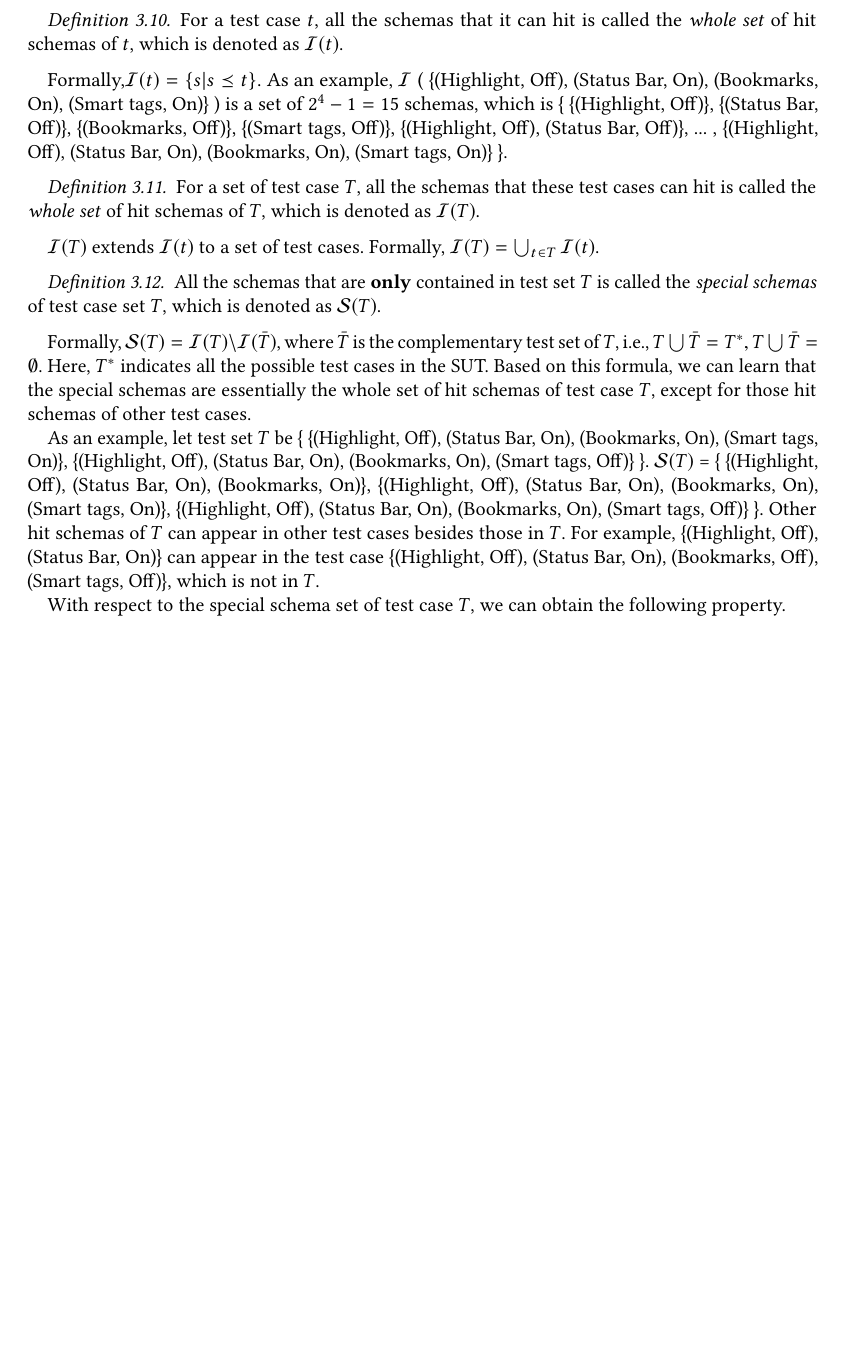
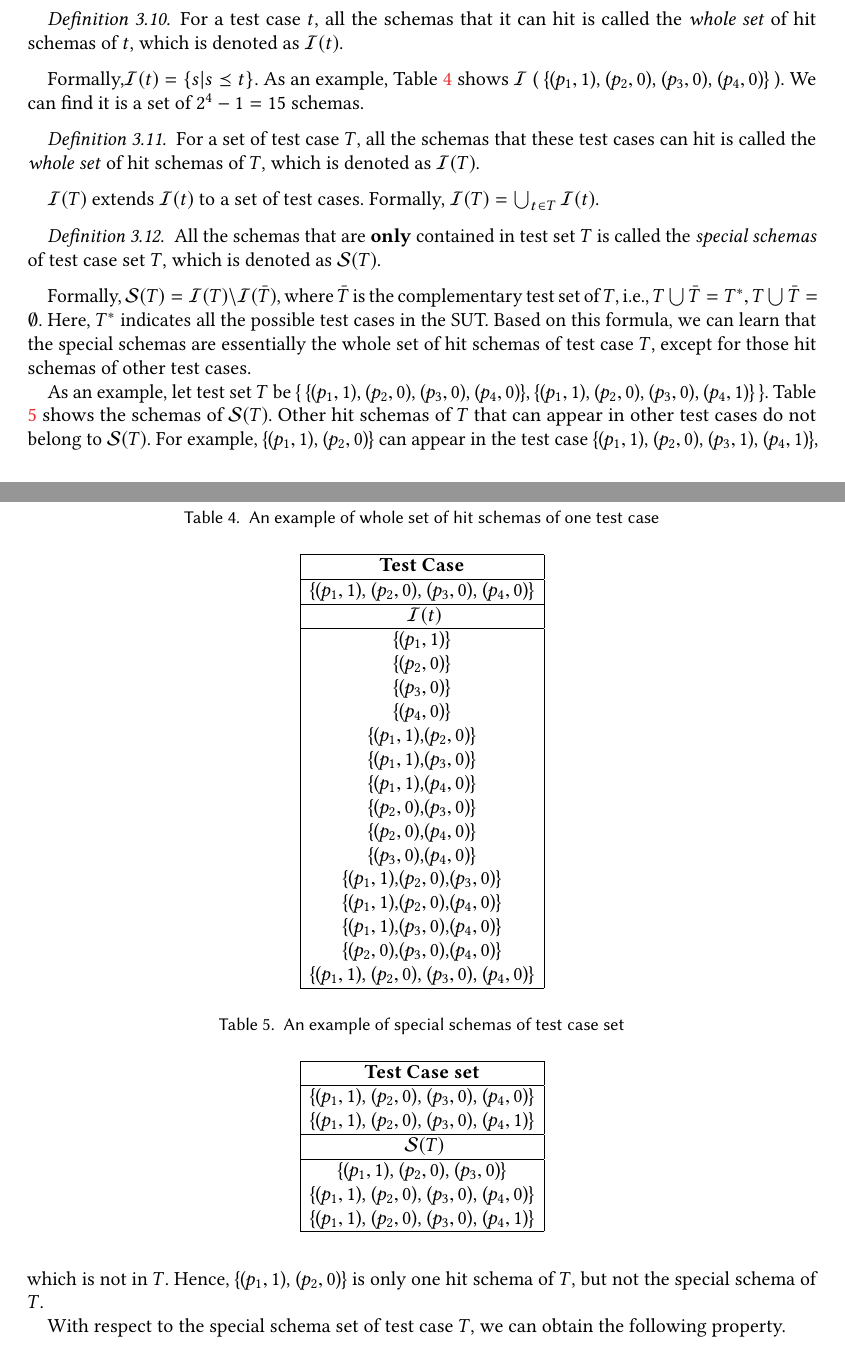
Before and after one commit to niuxintao/pending, a LaTeX paper (pending_schema.tex, which reads samplebody-journals.tex): part of page 14 of 29 before the commit and two parts of pages 14 and 15 of 30 after it, the two joined at a grey line, cut so that both start at the same text, the shorter picture padded with empty space. The pictures show the PDF file pending_schema.pdf that the author committed with the source.

Commit message:
asdasasdsadasdvcdf

```diff
--- a/samplebody-journals.tex
+++ b/samplebody-journals.tex
@@ -206,8 +206,8 @@ Note that this definition of schema is a formal description of schemas we discus
 Let $s_{1}$, $s_{2}$ be two schemas in SUT. If $\forall (p_{x_{1}}, v_{x_{1}}) \in s_{1}$, $(p_{x_{1}}, v_{x_{1}}) \in s_{2}$, then $s_{1}$ is the $sub-schema$ of $s_{2}$, and $s_{2}$ the $super-schema$ of $s_{1}$, which can be denoted as $s_{1} \preceq s_{2}$. Further, if $|s_{1}| < |s_{2}|$, we call $s_{1}$ the $real-sub-schema$ of $s_{2}$, which is denoted as $s_{1} \prec s_{2}$.
 \end{definition}
 
-For example,  the 2-degree schema \{(Highlight, Off), (Status Bar, On)\} is a sub-schema (also is a real-sub-schema) of the 3-degree schema \{(Highlight, Off), (Status Bar, On), (Smart tags, Off)\}.
-%Also, since a test case itself is a schema, then if a test case $t$ contains a schema $s$, we have $s \preceq t$. For example,  the 2-degree schema \{(Highlight, Off), (Status Bar, On)\} is also a sub-schema of a test case \{(Highlight, Off), (Status Bar, On), ( Bookmarks, On), (Smart tags, Off)\}.
+For example,  the 2-degree schema \{($p_{1}, 1$), ($p_{2}, 0$)\} is a sub-schema (also is a real-sub-schema) of the 3-degree schema \{($p_{1}, 1$), ($p_{2}, 0$), ($p_{4}, 1$)\}.
+%Also, since a test case itself is a schema, then if a test case $t$ contains a schema $s$, we have $s \preceq t$. For example,  the 2-degree schema \{($p_{1}, 1$), ($p_{2}, 0$)\} is also a sub-schema of a test case \{($p_{1}, 1$), ($p_{2}, 0$), ( Bookmarks, On), ($p_{4}, 1$)\}.
 
 According to the definition of schemas, it is easy to find the following three properties of schemas.
 
@@ -219,7 +219,7 @@ For any schema $s$, $s \preceq s$.
 Since $\forall (p_{x_{i}}, v_{x_{i}})\in s$, $(p_{x_{i}}, v_{x_{i}}) \in s$. Hence, $s \preceq s$ according to the definition of \ref{de:subsume}.
 \end{proof}
 
-This proposition tells that any schema is the subschema of itself. For example the 2-degree schema \{(Highlight, Off), (Status Bar, On)\} is a sub-schema of itself  \{(Highlight, Off), (Status Bar, On)\}.
+This proposition tells that any schema is the subschema of itself. For example the 2-degree schema \{($p_{1}, 1$), ($p_{2}, 0$)\} is a sub-schema of itself  \{($p_{1}, 1$), ($p_{2}, 0$)\}.
 
 \begin{proposition}[Antisymmetry]\label{pro:subsumeantisymmetry}
 For schemas $s_{1}$, $s_{2}$, if $s_{1} \preceq s_{2}$ and $s_{2} \preceq  s_{1}$, then $s_{1}$ = $s_{2}$.
@@ -229,7 +229,7 @@ For schemas $s_{1}$, $s_{2}$, if $s_{1} \preceq s_{2}$ and $s_{2} \preceq  s_{1}
 As $s_{1} \preceq s_{2}$, then $\forall (p_{x_{i}}, v_{x_{i}})\in s_{1}, (p_{x_{i}}, v_{x_{i}}) \in s_{2}$. This indicates that the parameter value set $s_{1}$ is the subset of  $s_{2}$, i.e., $s_{1} \subseteq s_{2}$.  Also as $s_{2} \preceq s_{1}$, $s_{2} \subseteq s_{1}$. Since, $s_{1} \subseteq s_{2}$ and $s_{2} \subseteq s_{1}$, we have the two parameter value sets $s_{1}$ and $s_{2}$ are equal, i.e., $s_{1}$ = $s_{2}$.
 \end{proof}
 
-This proposition shows that for two distinct schemas, one cannot be both super-schema and sub-schema of the other schema. For example, the 2-degree schema \{(Highlight, Off), (Status Bar, On)\} is a sub-schema of the 3-degree schema \{(Highlight, Off), (Status Bar, On), (Smart tags, Off)\}, but not a super-schema of this 3-degree schema.  Only two equal schemas can be both the sub-schema and super-schema of each other. For example, the 2-degree schema \{(Highlight, Off), (Status Bar, On)\} is both the sub-schema and super-schema of itself.
+This proposition shows that for two distinct schemas, one cannot be both super-schema and sub-schema of the other schema. For example, the 2-degree schema \{($p_{1}, 1$), ($p_{2}, 0$)\} is a sub-schema of the 3-degree schema \{($p_{1}, 1$), ($p_{2}, 0$), ($p_{4}, 1$)\}, but not a super-schema of this 3-degree schema.  Only two equal schemas can be both the sub-schema and super-schema of each other. For example, the 2-degree schema \{($p_{1}, 1$), ($p_{2}, 0$)\} is both the sub-schema and super-schema of itself.
 %related in both directions.
 
 \begin{proposition}[Transitive]\label{pro:subsumetrans}
@@ -240,7 +240,7 @@ Given schemas $s_{1}$, $s_{2}$, and $s_{3}$, if $s_{1} \preceq s_{2}$, $s_{2} \p
 As $s_{1} \preceq s_{2}$, then $\forall (p_{x_{i}}, v_{x_{i}})\in s_{1}, (p_{x_{i}}, v_{x_{i}}) \in s_{2}$. Also, $s_{2} \preceq s_{3}$, then $\forall (p_{x_{i}}, v_{x_{i}})\in s_{2}, (p_{x_{i}}, v_{x_{i}}) \in s_{3}$. Hence, $\forall (p_{x_{i}}, v_{x_{i}})\in s_{1}, (p_{x_{i}}, v_{x_{i}}) \in s_{3}$. According to definition \ref{de:subsume}, $s_{1} \preceq s_{3}$.
 \end{proof}
 
-This proposition shows the transitivity of the subsuming relationships of schemas. For example, the 1-degree schema \{(Highlight, Off)\} is a sub-schema of the 2-degree schema \{(Highlight, Off), (Status Bar, On)\}, and this 2-degree schema is a sub-schema of the 3-degree schema \{(Highlight, Off), (Status Bar, On), (Smart tags, Off)\}. Therefore, the 1-degree schema \{(Highlight, Off)\} is also a sub-schema of the 3-degree schema \{(Highlight, Off), (Status Bar, On), (Smart tags, Off)\}.
+This proposition shows the transitivity of the subsuming relationships of schemas. For example, the 1-degree schema \{($p_{1}, 1$)\} is a sub-schema of the 2-degree schema \{($p_{1}, 1$), ($p_{2}, 0$)\}, and this 2-degree schema is a sub-schema of the 3-degree schema \{($p_{1}, 1$), ($p_{2}, 0$), ($p_{4}, 1$)\}. Therefore, the 1-degree schema \{($p_{1}, 1$)\} is also a sub-schema of the 3-degree schema \{($p_{1}, 1$), ($p_{2}, 0$), ($p_{4}, 1$)\}.
 
 
 These three propositions together show that the schema set $(s, \preceq)$ is a partial order set. Next, we will introduce the relationships between schemas and tests.
@@ -249,13 +249,34 @@ These three propositions together show that the schema set $(s, \preceq)$ is a p
 For a schema $s$, if there exists one test case $t$, such that each parameter value in the schema $s$ is also in the test case $t$, i.e., $\forall (p_{x_{i}}, v_{x_{i}}) \in s, (p_{x_{i}}, v_{x_{i}}) \in t$, then we call the test case $t$ \emph{hits} or \emph{contains} the schema $s$, and test case $t$ is one \emph{container} of schema $s$.
 \end{definition}
 
-Note that test case is also a $n$-degree schema, hence when a test case $t$ hits one schema $s$, we can denote this relationship simply as $s \preceq t, |t| = n$. As an example, test case \{(Highlight, Off), (Status Bar, On), (Bookmarks, Off), (Smart tags, On)\} hits the 2-degree schema \{(Highlight, Off), (Status Bar, On)\}.
+Note that test case is also a $n$-degree schema, hence when a test case $t$ hits one schema $s$, we can denote this relationship simply as $s \preceq t, |t| = n$. As an example, test case \{($p_{1}, 1$), ($p_{2}, 0$), ($p_{3}, 1$), ($p_{4}, 0$)\} hits the 2-degree schema \{($p_{1}, 1$), ($p_{2}, 0$)\}.
 
 \begin{definition} \label{de:alltests}
  For a schema $s$, the set of all the possible containers of it, i.e., the set of all the possible test cases that contain this schema, is called the \emph{whole set} of containers of this schema $s$, which is denoted as $\mathcal{T}(s)$.
 \end{definition}
 
-Formally,$\mathcal{T}(s) = \{ t | s \preceq t, |t| = n\}$. As an example, $\mathcal{T}($\{(Highlight, Off), (Status Bar, On)\}$)$ are the set of four test cases \{ \{(Highlight, Off), (Status Bar, On), (Bookmarks, On), (Smart tags, On)\}, \{(Highlight, Off), (Status Bar, On), (Bookmarks, On), (Smart tags, Off)\} ,  \{(Highlight, Off), (Status Bar, On), (Bookmarks, Off), (Smart tags, On)\}, \{(Highlight, Off), (Status Bar, On), (Bookmarks, Off), (Smart tags, Off)\}  \}.
+Formally,$\mathcal{T}(s) = \{ t | s \preceq t, |t| = n\}$. As an example, Table \ref{ex:wholecontainer} shows $\mathcal{T}($\{($p_{1}, 1$), ($p_{2}, 0$)\}$)$.  It can be observed that each possible test case contains  \{($p_{1}, 1$), ($p_{2}, 0$)\} is listed in Table \ref{ex:wholecontainer}.
+ %are the set of four test cases \{ \{($p_{1}, 1$), ($p_{2}, 0$), ($p_{3}, 0$), ($p_{4}, 0$)\}, \{($p_{1}, 1$), ($p_{2}, 0$), ($p_{3}, 0$), ($p_{4}, 1$)\} ,  \{($p_{1}, 1$), ($p_{2}, 0$), ($p_{3}, 1$), ($p_{4}, 0$)\}, \{($p_{1}, 1$), ($p_{2}, 0$), ($p_{3}, 1$), ($p_{4}, 1$)\}  \}.
+
+
+\begin{table}[htbp]
+  \centering
+  \caption{Whole set of containers of \{($p_{1}, 1$), ($p_{2}, 0$)\}}
+   % {\footnotesize
+  \label{ex:wholecontainer}
+    \begin{tabular}{|c|}\hline
+   \textbf{Schema} \\ \hline
+    \{($p_{1}, 1$), ($p_{2}, 0$)\} \\ \hline
+   \textbf{ $\mathcal{T}(s)$ }\\ \hline
+    \{($p_{1}, 1$), ($p_{2}, 0$), ($p_{3}, 0$), ($p_{4}, 0$)\} \\
+    \{($p_{1}, 1$), ($p_{2}, 0$), ($p_{3}, 0$), ($p_{4}, 1$)\} \\
+    \{($p_{1}, 1$), ($p_{2}, 0$), ($p_{3}, 1$), ($p_{4}, 0$)\} \\
+    \{($p_{1}, 1$), ($p_{2}, 0$), ($p_{3}, 1$), ($p_{4}, 1$)\} \\ \hline
+    \end{tabular}
+   % }
+\end{table}%
+
+
 
 With respect the the whole set of containers of one schema, we have the following property.
 
@@ -267,3 +288,13 @@ For schemas $s_{1}$ and $s_{2}$, if $s_{1} \preceq s_{2}$, then $\mathcal{T}(s_{
 $\forall t \in \mathcal{T}(s_{2})$, $s_{2} \preceq t$. Since $s_{1} \preceq s_{2}$, we have $s_{1} \preceq t$ according to Proposition \ref{pro:subsumetrans}. That is, $t$ contains $s_{1}$. Therefore, $t \in \mathcal{T}(s_{1})$.  Hence,  $\mathcal{T}(s_{2}) \subseteq \mathcal{T}(s_{1})$.
 \end{proof}
 
+% Table generated by Excel2LaTeX from sheet 'T(s)'
+Table \ref{ex:smallerschemahaslarger} shows the whose set of containers of  \{($p_{1}, 1$), ($p_{2}, 0$)\}  and its super-schema \{($p_{1}, 1$), ($p_{2}, 0$), ($p_{3}, 0$)\}. We can observe that $\mathcal{T}(\{(p_{1}, 1), (p_{2}, 0)\})$ subsumes  $\mathcal{T}(\{(p_{1}, 1), (p_{2}, 0), (p_{3}, 0)\})$.
+
+\begin{table}[htbp]
+  \centering
+  \caption{Comparison of the whole set of containers of two subsuming schemas}
+ %   {\footnotesize
+      \label{ex:smallerschemahaslarger}
+    \begin{tabular}{|c|} \hline
+   \textbf{Schema} \\ \hline
@@ -272,7 +319,36 @@ $\forall t \in \mathcal{T}(s_{2})$, $s_{2} \preceq t$. Since $s_{1} \preceq s_{2
 For a test case $t$, all the schemas that it can hit is called the \emph{whole set} of hit schemas of $t$, which is denoted as $\mathcal{I}(t)$.
 \end{definition}
 
-Formally,$\mathcal{I}(t) = \{ s | s \preceq t \}$. As an example, $\mathcal{I}$ ( \{(Highlight, Off), (Status Bar, On), (Bookmarks, On), (Smart tags, On)\}\ ) is a set of $2^{4} - 1 = 15$ schemas, which is \{ \{(Highlight, Off)\}, \{(Status Bar, Off)\},  \{(Bookmarks, Off)\}, \{(Smart tags, Off)\},  \{(Highlight, Off), (Status Bar, Off)\}, ... , \{(Highlight, Off), (Status Bar, On), (Bookmarks, On), (Smart tags, On)\} \}.
+Formally,$\mathcal{I}(t) = \{ s | s \preceq t \}$. As an example, Table \ref{ex:wholesetofhitschemas} shows $\mathcal{I}$ ( \{($p_{1}, 1$), ($p_{2}, 0$), ($p_{3}, 0$), ($p_{4}, 0$)\}\ ). We can find it is a set of $2^{4} - 1 = 15$ schemas.
+
+\begin{table}[htbp]
+  \centering
+  \caption{An example of whole set of hit schemas of one test case}
+ %   {\footnotesize
+      \label{ex:wholesetofhitschemas}
+    \begin{tabular}{|c|} \hline
+   \textbf{Test Case} \\ \hline
+    \{($p_{1}, 1$), ($p_{2}, 0$), ($p_{3}, 0$), ($p_{4}, 0$)\} \\ \hline
+   \textbf{ $\mathcal{I}(t)$ }\\ \hline
+    \{($p_{1}, 1$)\} \\
+    \{($p_{2}, 0$)\} \\
+    \{($p_{3}, 0$)\} \\
+    \{($p_{4}, 0$)\} \\
+    \{($p_{1}, 1$),($p_{2}, 0$)\} \\
+    \{($p_{1}, 1$),($p_{3}, 0$)\} \\
+    \{($p_{1}, 1$),($p_{4}, 0$)\} \\
+    \{($p_{2}, 0$),($p_{3}, 0$)\} \\
+    \{($p_{2}, 0$),($p_{4}, 0$)\} \\
+    \{($p_{3}, 0$),($p_{4}, 0$)\} \\
+    \{($p_{1}, 1$),($p_{2}, 0$),($p_{3}, 0$)\} \\
+    \{($p_{1}, 1$),($p_{2}, 0$),($p_{4}, 0$)\} \\
+    \{($p_{1}, 1$),($p_{3}, 0$),($p_{4}, 0$)\} \\
+    \{($p_{2}, 0$),($p_{3}, 0$),($p_{4}, 0$)\} \\
+    \{($p_{1}, 1$), ($p_{2}, 0$), ($p_{3}, 0$), ($p_{4}, 0$)\} \\ \hline
+    \end{tabular}%
+   % }
+\end{table}%
+
 
 \begin{definition} \label{de:allschemasoft}
 For a set of test case $T$, all the schemas that these test cases can hit is called the \emph{whole set} of hit schemas of $T$, which is denoted as $\mathcal{I}(T)$.
@@ -287,7 +363,25 @@ All the schemas that are \textbf{only} contained in test set $T$ is called the \
 
 Formally, $\mathcal{S}(T) =  \mathcal{I}(T) \backslash \mathcal{I}(\bar{T}) $, where $\bar{T}$ is the complementary test set of $T$, i.e., $T \bigcup \bar{T} = T^{*}, T \bigcup \bar{T} = \emptyset$. Here, $T^{*}$ indicates all the possible test cases in the SUT. Based on this formula, we can learn that the special schemas are essentially the whole set of hit schemas of test case $T$, except for those hit schemas of other test cases.
 
-As an example, let test set $T$ be \{ \{(Highlight, Off), (Status Bar, On), (Bookmarks, On), (Smart tags, On)\}, \{(Highlight, Off), (Status Bar, On), (Bookmarks, On), (Smart tags, Off)\} \}. $\mathcal{S}(T)$ = \{ \{(Highlight, Off), (Status Bar, On), (Bookmarks, On)\}, \{(Highlight, Off), (Status Bar, On), (Bookmarks, On), (Smart tags, On)\}, \{(Highlight, Off), (Status Bar, On), (Bookmarks, On), (Smart tags, Off)\} \}. Other hit schemas of $T$ can appear in other test cases besides those in $T$. For example, \{(Highlight, Off), (Status Bar, On)\} can appear in the test case \{(Highlight, Off), (Status Bar, On), (Bookmarks, Off), (Smart tags, Off)\}, which is not in $T$.
+As an example, let test set $T$ be \{ \{($p_{1}, 1$), ($p_{2}, 0$), ($p_{3}, 0$), ($p_{4}, 0$)\}, \{($p_{1}, 1$), ($p_{2}, 0$), ($p_{3}, 0$), ($p_{4}, 1$)\} \}. Table \ref{ex:specialschemasoftestset} shows the schemas of $\mathcal{S}(T)$.  Other hit schemas of $T$ that can appear in other test cases do not belong to $\mathcal{S}(T)$. For example, \{($p_{1}, 1$), ($p_{2}, 0$)\} can appear in the test case \{($p_{1}, 1$), ($p_{2}, 0$), ($p_{3}, 1$), ($p_{4}, 1$)\}, which is not in $T$. Hence, \{($p_{1}, 1$), ($p_{2}, 0$)\} is only one hit schema of $T$, but not the special schema of $T$.
+
+\begin{table}[htbp]
+  \centering
+  \caption{An example of special schemas of test case set}
+ %   {\footnotesize
+      \label{ex:specialschemasoftestset}
+    \begin{tabular}{|c|} \hline
+   \textbf{Test Case set} \\ \hline
+   \{($p_{1}, 1$), ($p_{2}, 0$), ($p_{3}, 0$), ($p_{4}, 0$)\}\\
+   \{($p_{1}, 1$), ($p_{2}, 0$), ($p_{3}, 0$), ($p_{4}, 1$)\}\\ \hline
+   \textbf{ $\mathcal{S}(T)$ }\\ \hline
+  \{($p_{1}, 1$), ($p_{2}, 0$), ($p_{3}, 0$)\}  \\
+  \{($p_{1}, 1$), ($p_{2}, 0$), ($p_{3}, 0$), ($p_{4}, 0$)\} \\
+  \{($p_{1}, 1$), ($p_{2}, 0$), ($p_{3}, 0$), ($p_{4}, 1$)\} \\ \hline
+    \end{tabular}%
+   % }
+\end{table}%
+
 
 With respect to the special schema set of test case $T$, we can obtain the following property.
 
@@ -303,11 +397,13 @@ Since $\bigcup_{s \in \mathcal{S}(T)}\mathcal{T}(s) \subseteq T$ and $T \subsete
 \end{proof}
 
 
+
+
 \begin{definition} \label{de:minimalschema}
  A set of the \textbf{minimal} schemas that are only contained in test set $T$ is called the \emph{minimal special schemas} of test set $T$, which is denoted as $\mathcal{C}(T)$.
 \end{definition}
 
-Formally, $\mathcal{C}(T)  =  \{s | s \in \mathcal{S}(T)\ and\ \not\exists s' \prec s, s.t., s' \in \mathcal{S}(T)\}$. As an example, let test set $T$ still be \{ \{(Highlight, Off), (Status Bar, On), (Bookmarks, On), (Smart tags, On)\}, \{(Highlight, Off), (Status Bar, On), (Bookmarks, On), (Smart tags, Off)\} \}. $\mathcal{C}(T)$ = \{ \{(Highlight, Off), (Status Bar, On), (Bookmarks, On)\} \}. Note that other two schemas in $\mathcal{S}(T)$ are the super-schemas of this schema, therefore, they are eliminated from this set.
+Formally, $\mathcal{C}(T)  =  \{s | s \in \mathcal{S}(T)\ and\ \not\exists s' \prec s, s.t., s' \in \mathcal{S}(T)\}$. As an example, let test set $T$ still be \{ \{($p_{1}, 1$), ($p_{2}, 0$), ($p_{3}, 0$), ($p_{4}, 0$)\}, \{($p_{1}, 1$), ($p_{2}, 0$), ($p_{3}, 0$), ($p_{4}, 1$)\} \}. $\mathcal{C}(T)$ = \{ \{($p_{1}, 1$), ($p_{2}, 0$), ($p_{3}, 0$)\} \}. Note that other two schemas in $\mathcal{S}(T)$ are the super-schemas of this schema, therefore, they are eliminated from this set.
 
 According to the definition of $\mathcal{C}(T)$, one obvious property is  $\mathcal{C}(T) \subseteq \mathcal{S}(T)$. The second property is that for any schema in $\mathcal{S}(T)$, it must be the super schema of one element of $\mathcal{C}(T)$, i.e., $\forall s \in \mathcal{S}(T), \exists s' \in \mathcal{C}(T), s.t., s' \preceq s$.
 
```
Also changed, not shown: pending_schema.tex (+9 -0 lines), pending_schema.pdf, samplebody-journals.tex (41 more changed lines), 7 other files.
